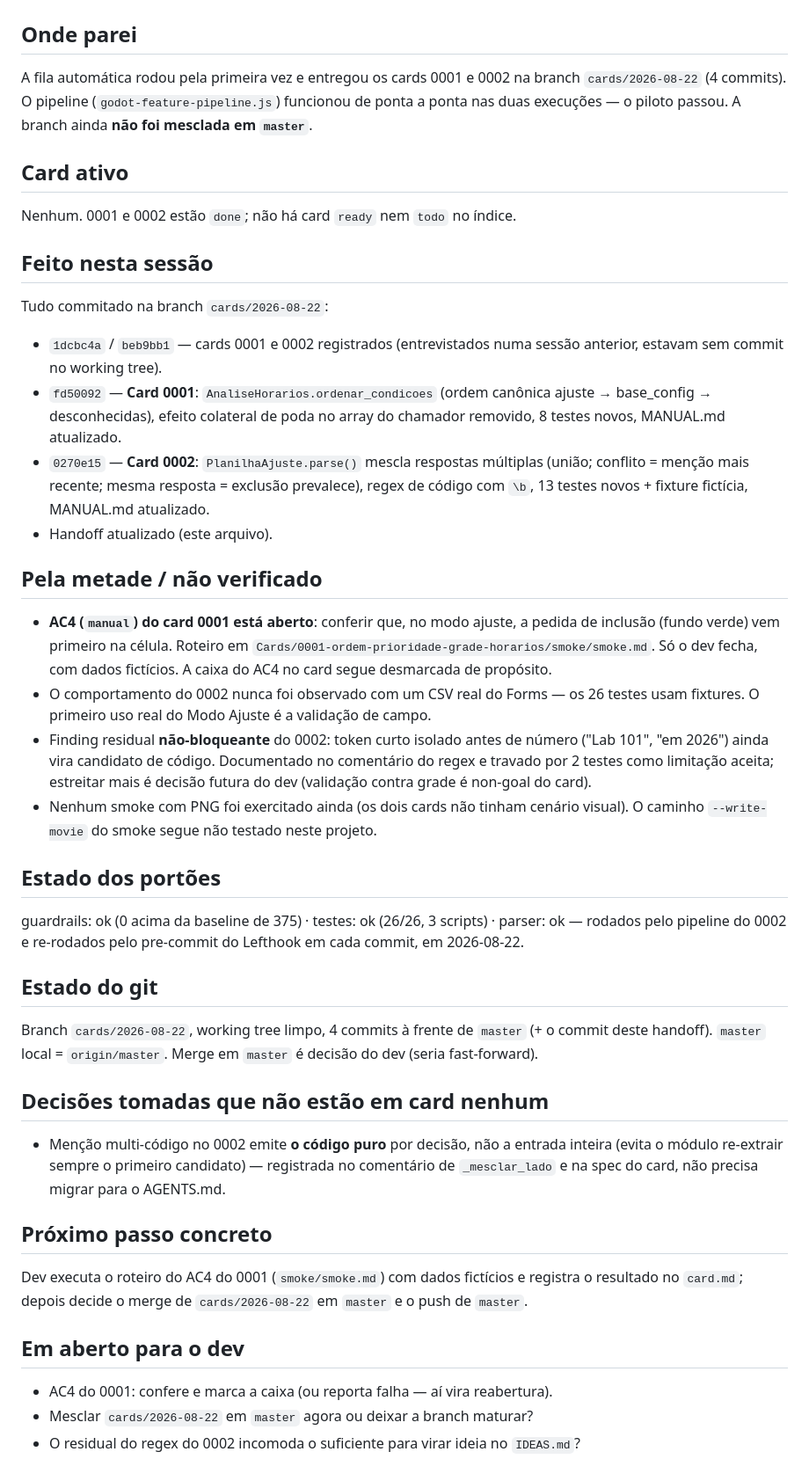
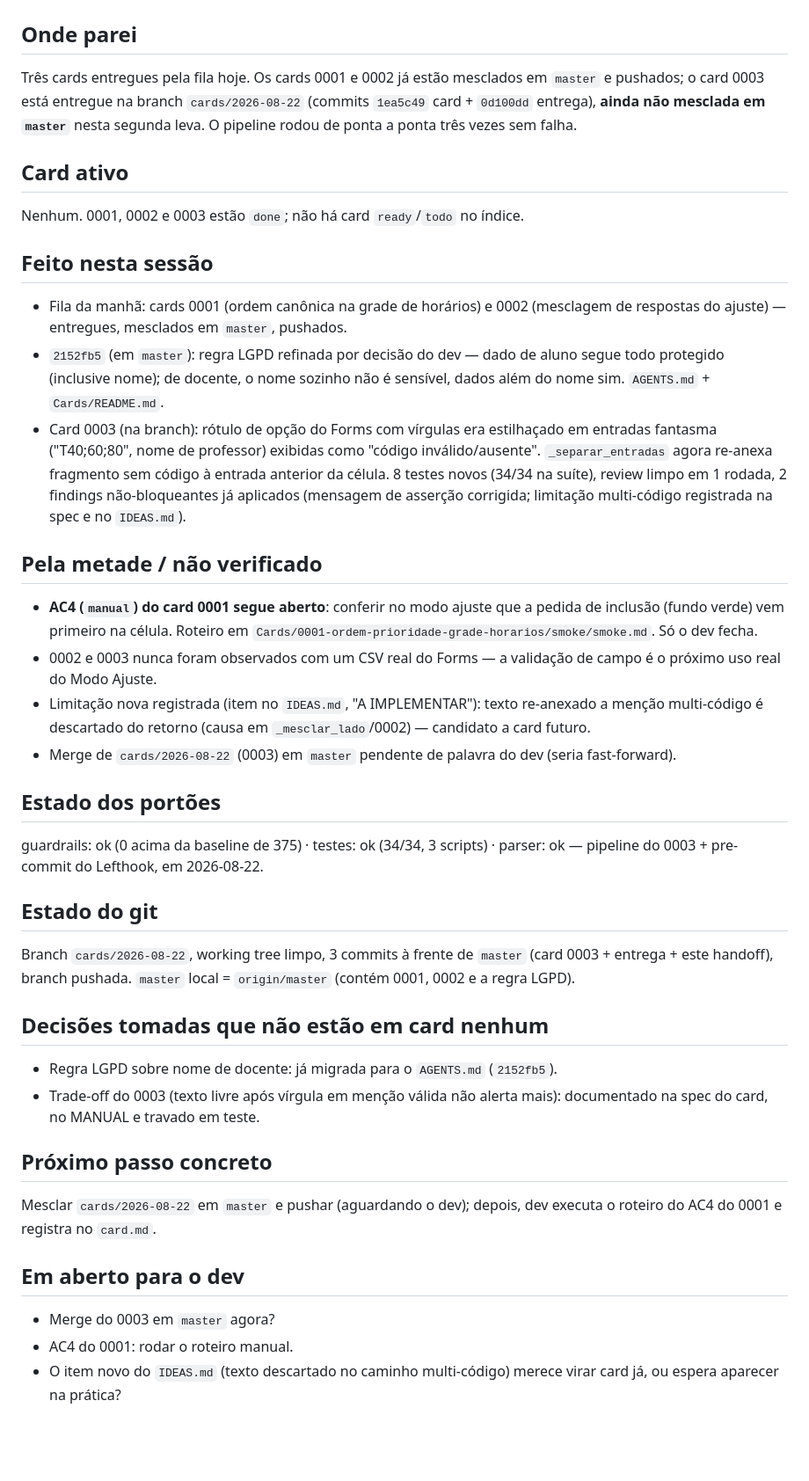
Before and after one commit to smithofpaws/pug, a Markdown page: .claude/handoff/latest.md, the part around one of its changes. Shown at 88% size. Drawn GitHub-style; blank space fills up the shorter version.

Commit message:
Atualiza handoff: card 0003 entregue pela fila
Co-Authored-By: Claude Fable 5 <noreply@anthropic.com>
Claude-Session: https://claude.ai/code/session_01MAcSBi6n49PYJ3TSTaBoxS

```diff
--- a/.claude/handoff/latest.md
+++ b/.claude/handoff/latest.md
@@ -2,64 +2,59 @@
 
 ## Onde parei
-A fila automática rodou pela primeira vez e entregou os cards 0001 e 0002 na
-branch `cards/2026-08-22` (4 commits). O pipeline
-(`godot-feature-pipeline.js`) funcionou de ponta a ponta nas duas execuções —
-o piloto passou. A branch ainda **não foi mesclada em `master`**.
+Três cards entregues pela fila hoje. Os cards 0001 e 0002 já estão mesclados em
+`master` e pushados; o card 0003 está entregue na branch `cards/2026-08-22`
+(commits `1ea5c49` card + `0d100dd` entrega), **ainda não mesclada em `master`**
+nesta segunda leva. O pipeline rodou de ponta a ponta três vezes sem falha.
 
 ## Card ativo
-Nenhum. 0001 e 0002 estão `done`; não há card `ready` nem `todo` no índice.
+Nenhum. 0001, 0002 e 0003 estão `done`; não há card `ready`/`todo` no índice.
 
 ## Feito nesta sessão
-Tudo commitado na branch `cards/2026-08-22`:
-- `1dcbc4a` / `beb9bb1` — cards 0001 e 0002 registrados (entrevistados numa
-  sessão anterior, estavam sem commit no working tree).
-- `fd50092` — **Card 0001**: `AnaliseHorarios.ordenar_condicoes` (ordem
-  canônica ajuste → base_config → desconhecidas), efeito colateral de poda no
-  array do chamador removido, 8 testes novos, MANUAL.md atualizado.
-- `0270e15` — **Card 0002**: `PlanilhaAjuste.parse()` mescla respostas
-  múltiplas (união; conflito = menção mais recente; mesma resposta = exclusão
-  prevalece), regex de código com `\b`, 13 testes novos + fixture fictícia,
-  MANUAL.md atualizado.
-- Handoff atualizado (este arquivo).
+- Fila da manhã: cards 0001 (ordem canônica na grade de horários) e 0002
+  (mesclagem de respostas do ajuste) — entregues, mesclados em `master`,
+  pushados.
+- `2152fb5` (em `master`): regra LGPD refinada por decisão do dev — dado de
+  aluno segue todo protegido (inclusive nome); de docente, o nome sozinho não é
+  sensível, dados além do nome sim. `AGENTS.md` + `Cards/README.md`.
+- Card 0003 (na branch): rótulo de opção do Forms com vírgulas era estilhaçado
+  em entradas fantasma ("T40;60;80", nome de professor) exibidas como "código
+  inválido/ausente". `_separar_entradas` agora re-anexa fragmento sem código à
+  entrada anterior da célula. 8 testes novos (34/34 na suíte), review limpo em
+  1 rodada, 2 findings não-bloqueantes já aplicados (mensagem de asserção
+  corrigida; limitação multi-código registrada na spec e no `IDEAS.md`).
 
 ## Pela metade / não verificado
-- **AC4 (`manual`) do card 0001 está aberto**: conferir que, no modo ajuste, a
+- **AC4 (`manual`) do card 0001 segue aberto**: conferir no modo ajuste que a
   pedida de inclusão (fundo verde) vem primeiro na célula. Roteiro em
-  `Cards/0001-ordem-prioridade-grade-horarios/smoke/smoke.md`. Só o dev fecha,
-  com dados fictícios. A caixa do AC4 no card segue desmarcada de propósito.
-- O comportamento do 0002 nunca foi observado com um CSV real do Forms — os 26
-  testes usam fixtures. O primeiro uso real do Modo Ajuste é a validação de
-  campo.
-- Finding residual **não-bloqueante** do 0002: token curto isolado antes de
-  número ("Lab 101", "em 2026") ainda vira candidato de código. Documentado no
-  comentário do regex e travado por 2 testes como limitação aceita; estreitar
-  mais é decisão futura do dev (validação contra grade é non-goal do card).
-- Nenhum smoke com PNG foi exercitado ainda (os dois cards não tinham cenário
-  visual). O caminho `--write-movie` do smoke segue não testado neste projeto.
+  `Cards/0001-ordem-prioridade-grade-horarios/smoke/smoke.md`. Só o dev fecha.
+- 0002 e 0003 nunca foram observados com um CSV real do Forms — a validação de
+  campo é o próximo uso real do Modo Ajuste.
+- Limitação nova registrada (item no `IDEAS.md`, "A IMPLEMENTAR"): texto
+  re-anexado a menção multi-código é descartado do retorno (causa em
+  `_mesclar_lado`/0002) — candidato a card futuro.
+- Merge de `cards/2026-08-22` (0003) em `master` pendente de palavra do dev
+  (seria fast-forward).
 
 ## Estado dos portões
-guardrails: ok (0 acima da baseline de 375) · testes: ok (26/26, 3 scripts) ·
-parser: ok — rodados pelo pipeline do 0002 e re-rodados pelo pre-commit do
-Lefthook em cada commit, em 2026-08-22.
+guardrails: ok (0 acima da baseline de 375) · testes: ok (34/34, 3 scripts) ·
+parser: ok — pipeline do 0003 + pre-commit do Lefthook, em 2026-08-22.
 
 ## Estado do git
-Branch `cards/2026-08-22`, working tree limpo, 4 commits à frente de `master`
-(+ o commit deste handoff). `master` local = `origin/master`. Merge em
-`master` é decisão do dev (seria fast-forward).
+Branch `cards/2026-08-22`, working tree limpo, 3 commits à frente de `master`
+(card 0003 + entrega + este handoff), branch pushada. `master` local =
+`origin/master` (contém 0001, 0002 e a regra LGPD).
 
 ## Decisões tomadas que não estão em card nenhum
-- Menção multi-código no 0002 emite **o código puro** por decisão, não a
-  entrada inteira (evita o módulo re-extrair sempre o primeiro candidato) —
-  registrada no comentário de `_mesclar_lado` e na spec do card, não precisa
-  migrar para o AGENTS.md.
+- Regra LGPD sobre nome de docente: já migrada para o `AGENTS.md` (`2152fb5`).
+- Trade-off do 0003 (texto livre após vírgula em menção válida não alerta
+  mais): documentado na spec do card, no MANUAL e travado em teste.
 
 ## Próximo passo concreto
-Dev executa o roteiro do AC4 do 0001 (`smoke/smoke.md`) com dados fictícios e
-registra o resultado no `card.md`; depois decide o merge de
-`cards/2026-08-22` em `master` e o push de `master`.
+Mesclar `cards/2026-08-22` em `master` e pushar (aguardando o dev); depois,
+dev executa o roteiro do AC4 do 0001 e registra no `card.md`.
 
 ## Em aberto para o dev
-- AC4 do 0001: confere e marca a caixa (ou reporta falha — aí vira reabertura).
-- Mesclar `cards/2026-08-22` em `master` agora ou deixar a branch maturar?
-- O residual do regex do 0002 incomoda o suficiente para virar ideia no
-  `IDEAS.md`?
+- Merge do 0003 em `master` agora?
+- AC4 do 0001: rodar o roteiro manual.
+- O item novo do `IDEAS.md` (texto descartado no caminho multi-código) merece
+  virar card já, ou espera aparecer na prática?
```
Also changed, not shown: other parts of .claude/handoff/latest.md (+1 -1 lines), 1 other file.
